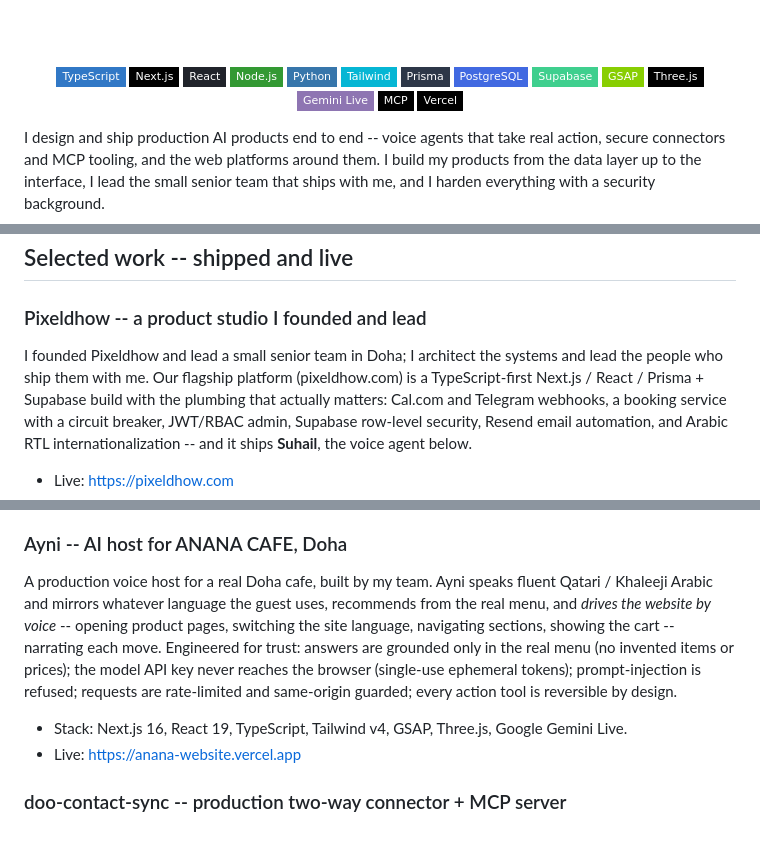
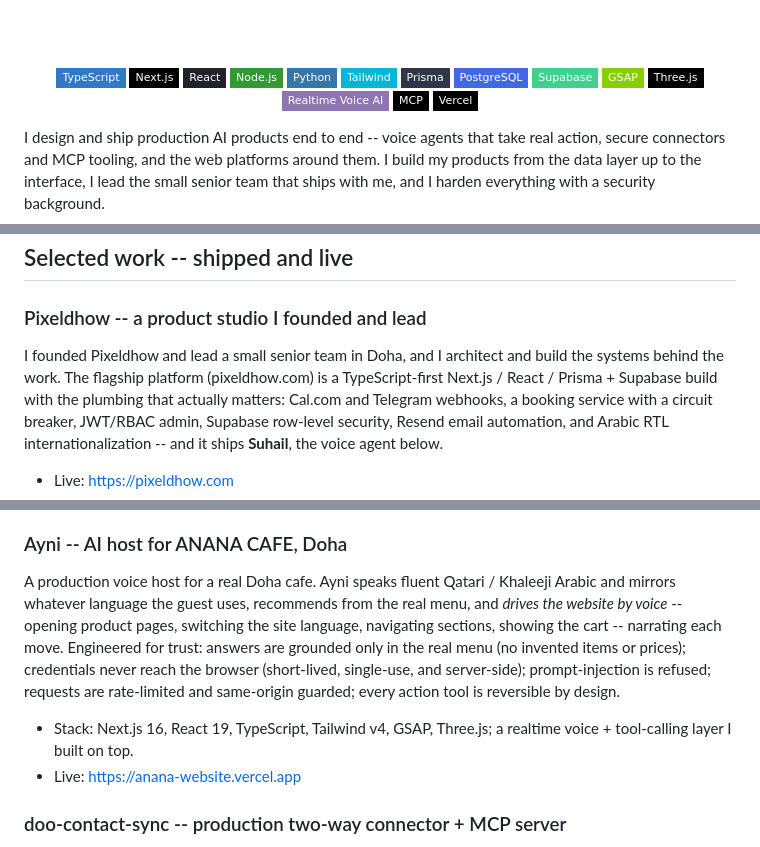
Before and after one commit to YousefNabil-SOC/YousefNabil-SOC, a Markdown page: README.md, 3 parts joined by grey strips. Drawn GitHub-style; badges without logos.

Commit message:
docs: profile v4 - vendor-neutral AI framing, drop team-credit on product builds (keep org leadership)

```diff
--- a/README.md
+++ b/README.md
@@ -26,7 +26,7 @@
 ![Supabase](https://img.shields.io/badge/Supabase-3FCF8E?style=flat-square&logo=supabase&logoColor=white)
 ![GSAP](https://img.shields.io/badge/GSAP-88CE02?style=flat-square&logo=greensock&logoColor=white)
 ![Three.js](https://img.shields.io/badge/Three.js-000000?style=flat-square&logo=threedotjs&logoColor=white)
-![Gemini Live](https://img.shields.io/badge/Gemini%20Live-8E75B2?style=flat-square&logo=googlegemini&logoColor=white)
+![Realtime Voice AI](https://img.shields.io/badge/Realtime%20Voice%20AI-8E75B2?style=flat-square)
 ![MCP](https://img.shields.io/badge/MCP-000000?style=flat-square&logo=modelcontextprotocol&logoColor=white)
 ![Vercel](https://img.shields.io/badge/Vercel-000000?style=flat-square&logo=vercel&logoColor=white)
 
@@ -66,8 +66,8 @@ team that ships with me, and I harden everything with a security background.
 ## Selected work -- shipped and live
 
 ### Pixeldhow -- a product studio I founded and lead
-I founded Pixeldhow and lead a small senior team in Doha; I architect the systems
-and lead the people who ship them with me. Our flagship platform (pixeldhow.com) is
+I founded Pixeldhow and lead a small senior team in Doha, and I architect and build
+the systems behind the work. The flagship platform (pixeldhow.com) is
 a TypeScript-first Next.js / React / Prisma + Supabase build with the plumbing that
 actually matters: Cal.com and Telegram webhooks, a booking service with a circuit
 breaker, JWT/RBAC admin, Supabase row-level security, Resend email automation, and
@@ -90,15 +90,15 @@ tasks while they watch.
 - Live: https://pixeldhow.com
 
 ### Ayni -- AI host for ANANA CAFE, Doha
-A production voice host for a real Doha cafe, built by my team. Ayni speaks fluent
+A production voice host for a real Doha cafe. Ayni speaks fluent
 Qatari / Khaleeji Arabic and mirrors whatever language the guest uses, recommends
 from the real menu, and *drives the website by voice* -- opening product pages,
 switching the site language, navigating sections, showing the cart -- narrating each
 move. Engineered for trust: answers are grounded only in the real menu (no invented
-items or prices); the model API key never reaches the browser (single-use ephemeral
-tokens); prompt-injection is refused; requests are rate-limited and same-origin
+items or prices); credentials never reach the browser (short-lived, single-use, and
+server-side); prompt-injection is refused; requests are rate-limited and same-origin
 guarded; every action tool is reversible by design.
-- Stack: Next.js 16, React 19, TypeScript, Tailwind v4, GSAP, Three.js, Google Gemini Live.
+- Stack: Next.js 16, React 19, TypeScript, Tailwind v4, GSAP, Three.js; a realtime voice + tool-calling layer I built on top.
 - Live: https://anana-website.vercel.app
 
 ### doo-contact-sync -- production two-way connector + MCP server
```
